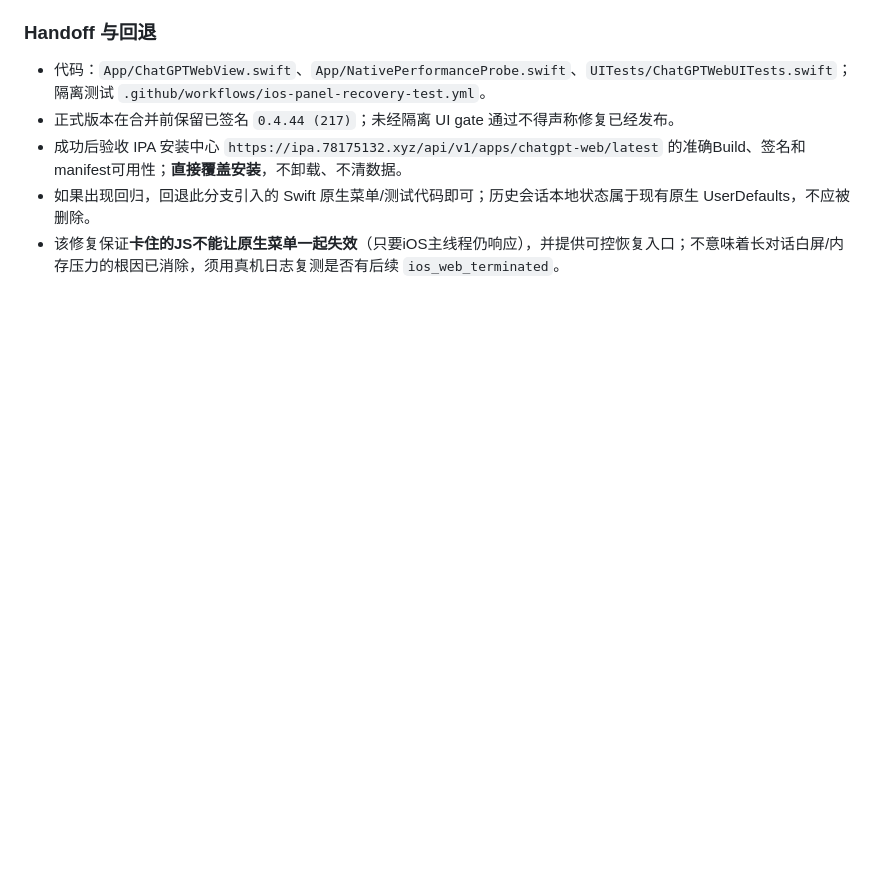
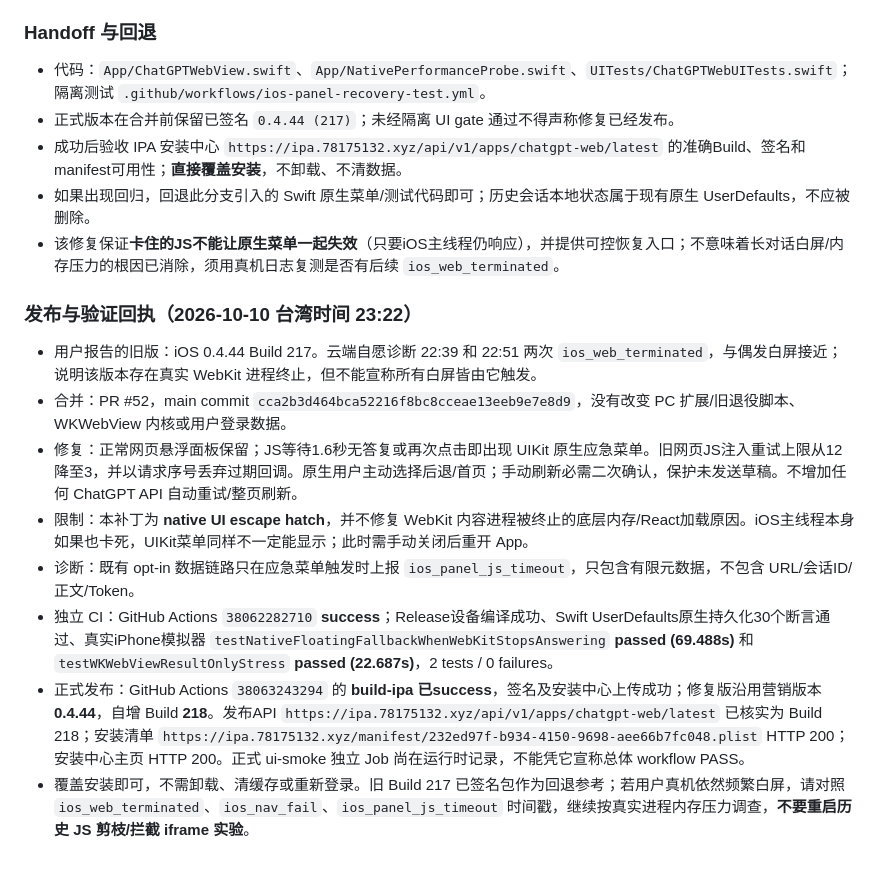
Before and after one commit to masakacj/chatgpt-web, a Markdown page: IOS_NATIVE_HANDOFF.md, the part around the change. Rendered like a GitHub page; blank space fills up the shorter version.

Commit message:
Handoff signed iOS Build 218, WKWebView crash evidence, native fallback acceptance and remaining limits

```diff
--- a/IOS_NATIVE_HANDOFF.md
+++ b/IOS_NATIVE_HANDOFF.md
@@ -85,3 +85,15 @@ Remaining: physical iPhone startup/side-panel speed, actual WebKit restart persi
 - 成功后验收 IPA 安装中心 `https://ipa.78175132.xyz/api/v1/apps/chatgpt-web/latest` 的准确Build、签名和manifest可用性；**直接覆盖安装**，不卸载、不清数据。
 - 如果出现回归，回退此分支引入的 Swift 原生菜单/测试代码即可；历史会话本地状态属于现有原生 UserDefaults，不应被删除。
 - 该修复保证**卡住的JS不能让原生菜单一起失效**（只要iOS主线程仍响应），并提供可控恢复入口；不意味着长对话白屏/内存压力的根因已消除，须用真机日志复测是否有后续 `ios_web_terminated`。
+
+
+### 发布与验证回执（2026-10-10 台湾时间 23:22）
+
+- 用户报告的旧版：iOS 0.4.44 Build 217。云端自愿诊断 22:39 和 22:51 两次 `ios_web_terminated`，与偶发白屏接近；说明该版本存在真实 WebKit 进程终止，但不能宣称所有白屏皆由它触发。
+- 合并：PR #52，main commit `cca2b3d464bca52216f8bc8cceae13eeb9e7e8d9`，没有改变 PC 扩展/旧退役脚本、WKWebView 内核或用户登录数据。
+- 修复：正常网页悬浮面板保留；JS等待1.6秒无答复或再次点击即出现 UIKit 原生应急菜单。旧网页JS注入重试上限从12降至3，并以请求序号丢弃过期回调。原生用户主动选择后退/首页；手动刷新必需二次确认，保护未发送草稿。不增加任何 ChatGPT API 自动重试/整页刷新。
+- 限制：本补丁为 **native UI escape hatch**，并不修复 WebKit 内容进程被终止的底层内存/React加载原因。iOS主线程本身如果也卡死，UIKit菜单同样不一定能显示；此时需手动关闭后重开 App。
+- 诊断：既有 opt-in 数据链路只在应急菜单触发时上报 `ios_panel_js_timeout`，只包含有限元数据，不包含 URL/会话ID/正文/Token。
+- 独立 CI：GitHub Actions `38062282710` **success**；Release设备编译成功、Swift UserDefaults原生持久化30个断言通过、真实iPhone模拟器 `testNativeFloatingFallbackWhenWebKitStopsAnswering` **passed (69.488s)** 和 `testWKWebViewResultOnlyStress` **passed (22.687s)**，2 tests / 0 failures。
+- 正式发布：GitHub Actions `38063243294` 的 **build-ipa 已success**，签名及安装中心上传成功；修复版沿用营销版本 **0.4.44**，自增 Build **218**。发布API `https://ipa.78175132.xyz/api/v1/apps/chatgpt-web/latest` 已核实为 Build 218；安装清单 `https://ipa.78175132.xyz/manifest/232ed97f-b934-4150-9698-aee66b7fc048.plist` HTTP 200；安装中心主页 HTTP 200。正式 ui-smoke 独立 Job 尚在运行时记录，不能凭它宣称总体 workflow PASS。
+- 覆盖安装即可，不需卸载、清缓存或重新登录。旧 Build 217 已签名包作为回退参考；若用户真机依然频繁白屏，请对照 `ios_web_terminated`、`ios_nav_fail`、`ios_panel_js_timeout` 时间戳，继续按真实进程内存压力调查，**不要重启历史 JS 剪枝/拦截 iframe 实验**。
```
